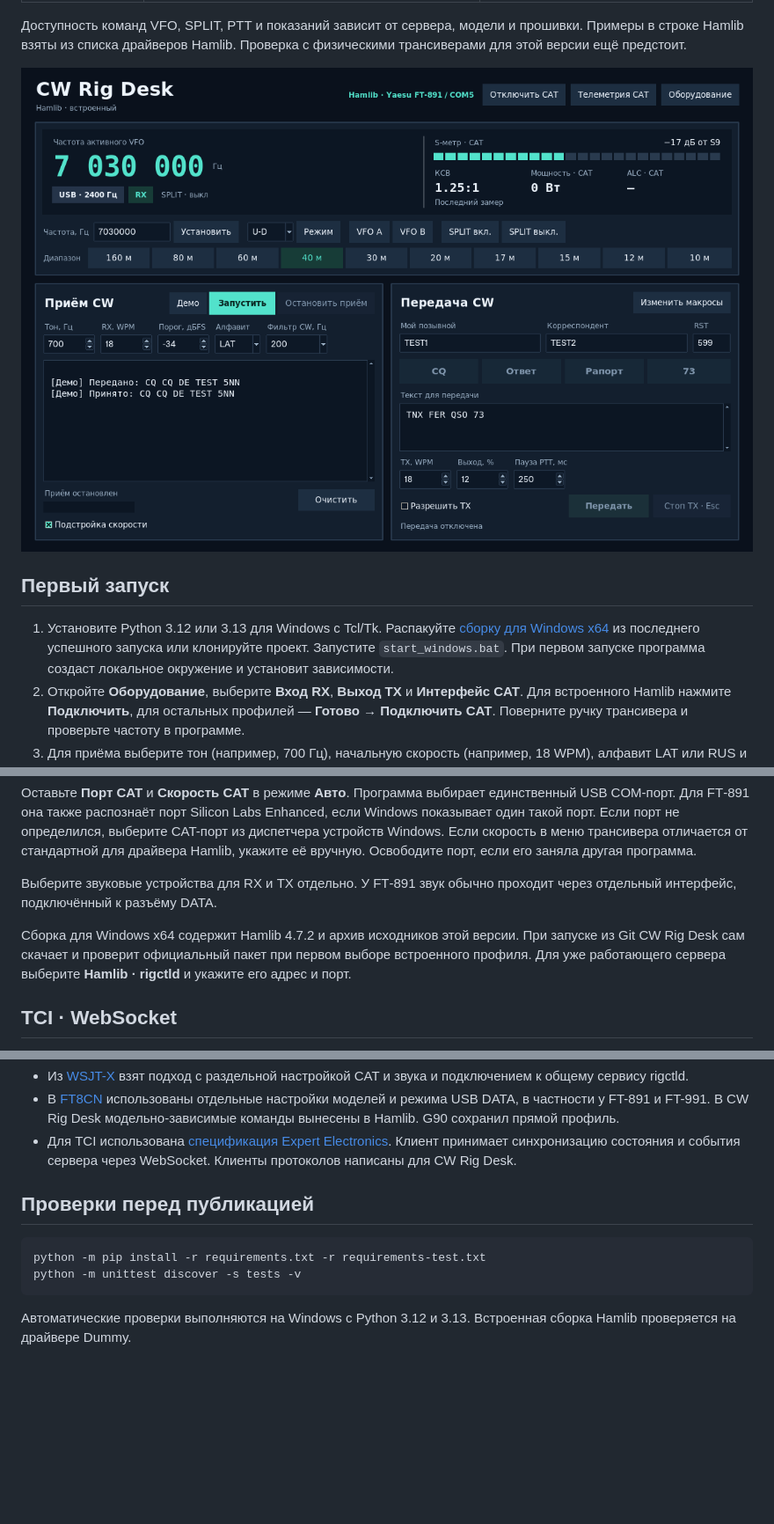
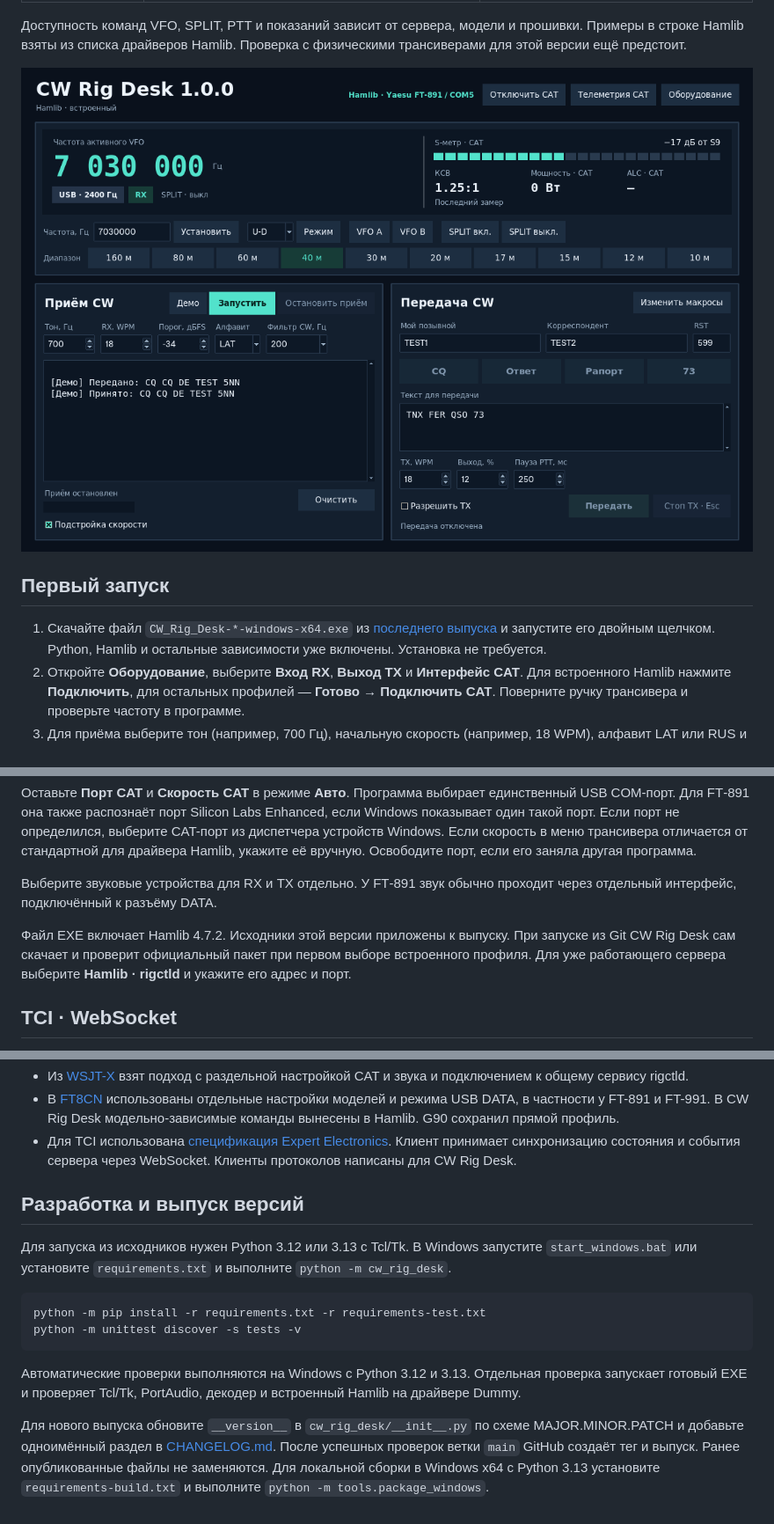
Before and after one commit to wildwolfgolf/cw-rig-desk, a Markdown page: README.ru.md, 3 parts joined by grey strips. Shown at 88% size. GitHub-like rendering; pictures changed too: docs/main-window.png; blank space fills up the shorter version.

Commit message:
Release CW Rig Desk 1.0.0 as a standalone Windows executable

````diff
--- a/README.ru.md
+++ b/README.ru.md
@@ -16,7 +16,7 @@
 
 ## Первый запуск
 
-1. Установите Python 3.12 или 3.13 для Windows с Tcl/Tk. Распакуйте [сборку для Windows x64](https://github.com/wildwolfgolf/cw-rig-desk/actions/workflows/check.yml) из последнего успешного запуска или клонируйте проект. Запустите `start_windows.bat`. При первом запуске программа создаст локальное окружение и установит зависимости.
+1. Скачайте файл `CW_Rig_Desk-*-windows-x64.exe` из [последнего выпуска](https://github.com/wildwolfgolf/cw-rig-desk/releases/latest) и запустите его двойным щелчком. Python, Hamlib и остальные зависимости уже включены. Установка не требуется.
 2. Откройте **Оборудование**, выберите **Вход RX**, **Выход TX** и **Интерфейс CAT**. Для встроенного Hamlib нажмите **Подключить**, для остальных профилей — **Готово → Подключить CAT**. Поверните ручку трансивера и проверьте частоту в программе.
 3. Для приёма выберите тон (например, 700 Гц), начальную скорость (например, 18 WPM), алфавит LAT или RUS и подходящий CW-фильтр. Нажмите **Запустить**. **Демо** проверяет декодер на тестовом сигнале без трансивера.
 4. Для передачи настройте USB или режим данных на верхней боковой полосе и направьте звук от ПК на вход трансивера. Первую пробу выполните на малой мощности с подходящим эквивалентом нагрузки. Отметьте **Разрешить TX**, затем нажмите **Передать** или кнопку макроса. **Esc** прерывает передачу. Программа формирует манипулированный аудиотон и управляет PTT.
@@ -31,7 +31,7 @@
 
 Выберите звуковые устройства для RX и TX отдельно. У FT‑891 звук обычно проходит через отдельный интерфейс, подключённый к разъёму DATA.
 
-Сборка для Windows x64 содержит Hamlib 4.7.2 и архив исходников этой версии. При запуске из Git CW Rig Desk сам скачает и проверит официальный пакет при первом выборе встроенного профиля. Для уже работающего сервера выберите **Hamlib · rigctld** и укажите его адрес и порт.
+Файл EXE включает Hamlib 4.7.2. Исходники этой версии приложены к выпуску. При запуске из Git CW Rig Desk сам скачает и проверит официальный пакет при первом выборе встроенного профиля. Для уже работающего сервера выберите **Hamlib · rigctld** и укажите его адрес и порт.
 
 ## TCI · WebSocket
 
@@ -49,11 +49,15 @@
 - В [FT8CN](https://github.com/N0BOY/FT8CN/releases) использованы отдельные настройки моделей и режима USB DATA, в частности у FT-891 и FT-991. В CW Rig Desk модельно-зависимые команды вынесены в Hamlib. G90 сохранил прямой профиль.
 - Для TCI использована [спецификация Expert Electronics](https://github.com/ExpertSDR3/TCI). Клиент принимает синхронизацию состояния и события сервера через WebSocket. Клиенты протоколов написаны для CW Rig Desk.
 
-## Проверки перед публикацией
+## Разработка и выпуск версий
+
+Для запуска из исходников нужен Python 3.12 или 3.13 с Tcl/Tk. В Windows запустите `start_windows.bat` или установите `requirements.txt` и выполните `python -m cw_rig_desk`.
 
 ```sh
 python -m pip install -r requirements.txt -r requirements-test.txt
 python -m unittest discover -s tests -v
 ```
 
-Автоматические проверки выполняются на Windows с Python 3.12 и 3.13. Встроенная сборка Hamlib проверяется на драйвере Dummy.
+Автоматические проверки выполняются на Windows с Python 3.12 и 3.13. Отдельная проверка запускает готовый EXE и проверяет Tcl/Tk, PortAudio, декодер и встроенный Hamlib на драйвере Dummy.
+
+Для нового выпуска обновите `__version__` в `cw_rig_desk/__init__.py` по схеме MAJOR.MINOR.PATCH и добавьте одноимённый раздел в [CHANGELOG.md](CHANGELOG.md). После успешных проверок ветки `main` GitHub создаёт тег и выпуск. Ранее опубликованные файлы не заменяются. Для локальной сборки в Windows x64 с Python 3.13 установите `requirements-build.txt` и выполните `python -m tools.package_windows`.
````
Also changed, not shown: other parts of README.ru.md (+1 -1 lines), CHANGELOG.md (added, +17 -0 lines), README.md (+11 -8 lines), 9 other files.
